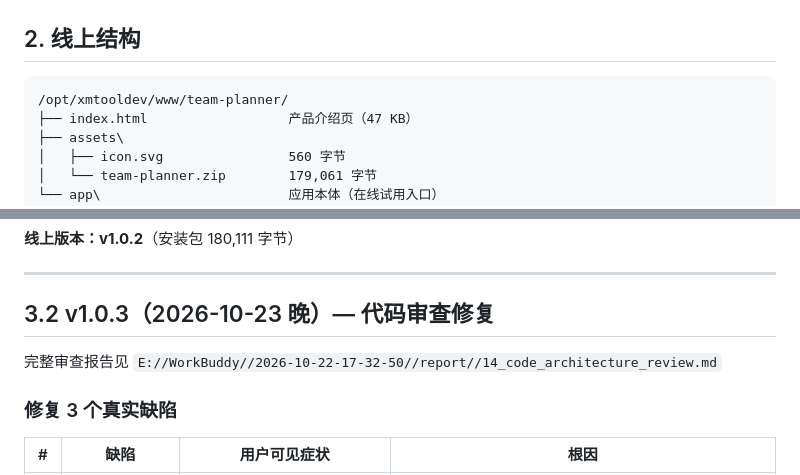
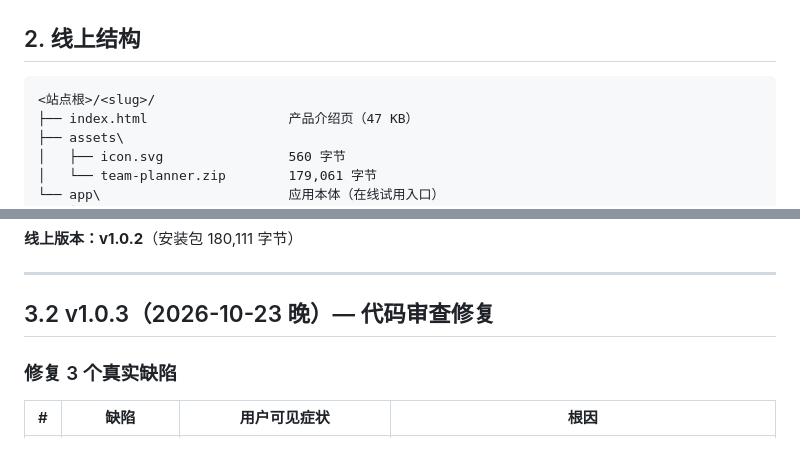
Before and after one commit to CodeCoreLab/team-planner, a Markdown page: docs/publish-record.md, 2 parts joined by grey strips. Rendered like a GitHub page; blank space fills up the shorter version.

````diff
--- a/docs/publish-record.md
+++ b/docs/publish-record.md
@@ -39,7 +39,7 @@ E:\xmtool\team-planner\
 ## 2. 线上结构
 
 ```
-/opt/xmtooldev/www/team-planner/
+<站点根>/<slug>/
 ├── index.html                  产品介绍页（47 KB）
 ├── assets\
 │   ├── icon.svg                560 字节
@@ -127,8 +126,6 @@ E:\xmtool\team-planner\
 ---
 
 ## 3.2 v1.0.3（2026-10-23 晚）— 代码审查修复
-
-完整审查报告见 `E://WorkBuddy//2026-10-22-17-32-50//report//14_code_architecture_review.md`
 
 ### 修复 3 个真实缺陷
 
````
Also changed, not shown: other parts of docs/publish-record.md (+17 -20 lines), README.md (added, +193 -0 lines).
